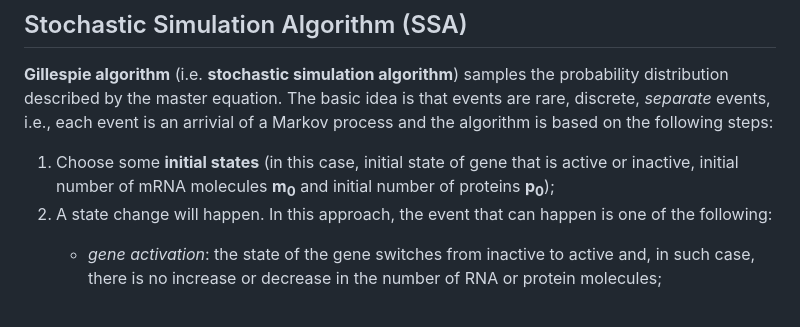
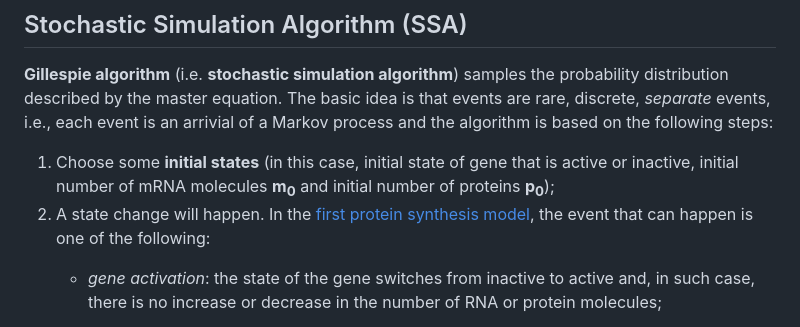
Before and after one commit to ManuelaCarriero/PyExTra, a Markdown page: README.md, the part around the change. Rendered like a GitHub page.

Commit message:
Modified SSA explanation in the documentation

```diff
--- a/README.md
+++ b/README.md
@@ -78,7 +78,7 @@ The genetic toggle-switch is a system of two mutually repressing genes.
 
 **Gillespie algorithm** (i.e. **stochastic simulation algorithm**) samples the probability distribution described by the master equation. The basic idea is that events are rare, discrete, *separate* events, i.e., each event is an arrivial of a Markov process and the algorithm is based on the following steps:
 1. Choose some **initial states** (in this case, initial state of gene that is active or inactive, initial number of mRNA molecules **m<sub>0</sub>** and initial number of proteins **p<sub>0</sub>**);
-2. A state change will happen. In this approach, the event that can happen is one of the following:
+2. A state change will happen. In the [first protein synthesis model](https://github.com/ManuelaCarriero/PyExTra#first-protein-synthesis-model), the event that can happen is one of the following:
     * *gene activation*: the state of the gene switches from inactive to active and, in such case, there is no increase or decrease in the number of RNA or protein molecules;
     * *gene inactivation*: the state of the gene switches from active to inactive and, in such case, there is no increase or decrease in the number of RNA or protein molecules;
     * *RNA synthesis*: the number of RNA molecules increases by 1;
```
